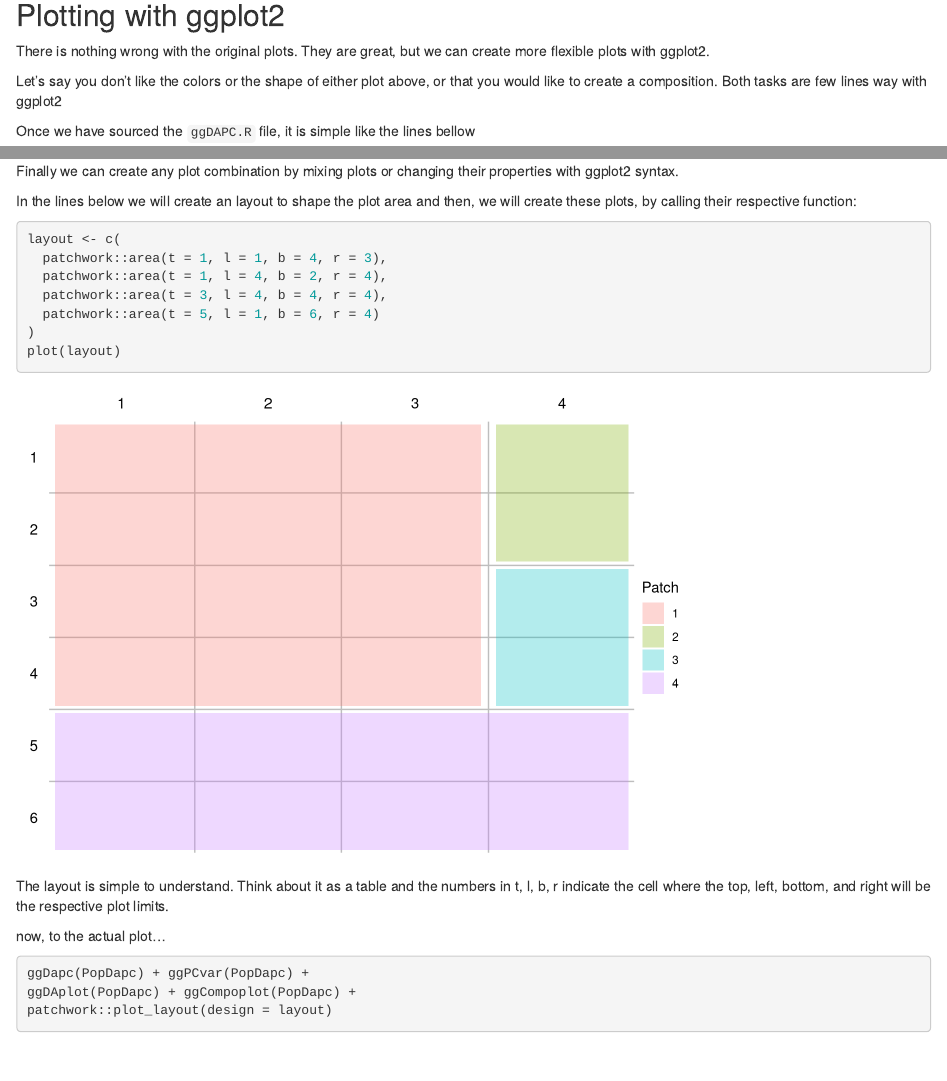
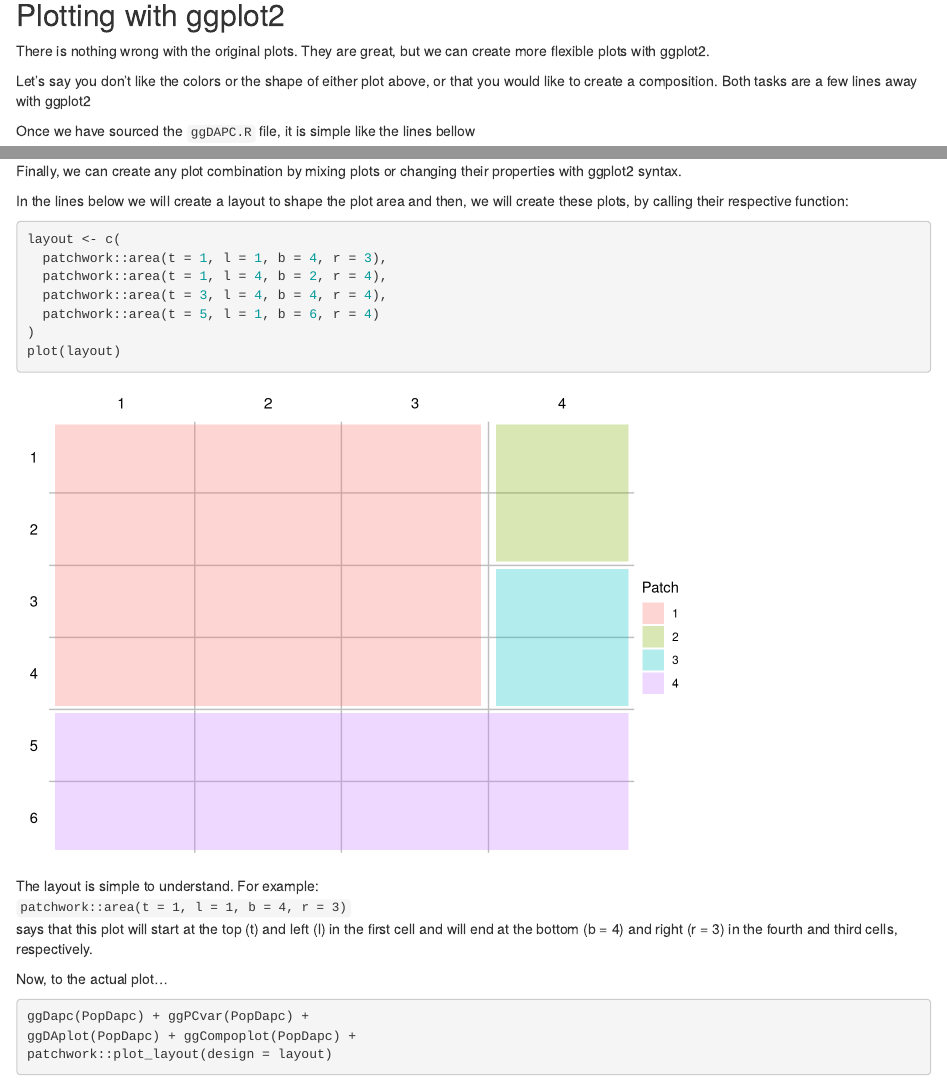
Before and after one commit to wilsonfrantine/ggDAPC, an R Markdown document (index.Rmd): the page in a window 1100 px wide, from 2040 px down before the commit and from 2030 px down after it, so that both start at the same text, and a second part further down, joined at a grey line. Rendered offline with R 4.5, knitr and Pandoc, with nearby package versions; drawn as R Markdown's standard HTML page in place of the format the file asks for; some code elsewhere in the file could not run offline; common packages that the code uses without loading them are loaded.

Commit message:
updating pages

````diff
--- a/index.Rmd
+++ b/index.Rmd
@@ -2,7 +2,10 @@
 title: "Visualizing a DAPC analysis with ggplot2"
 author: "Dr. Wilson Frantine-Silva"
 date: '2022-06-22'
-output: html_document
+output:
+  prettydoc::html_pretty:
+    theme: cayman
+    highlight: github
 ---
 
 ```{r setup, include=FALSE}
@@ -79,7 +82,7 @@ compoplot(PopDapc) ## data %>% compoplot also works
 
 There is nothing wrong with the original plots. They are great, but we can create more flexible plots with ggplot2.
 
-Let's say you don't like the colors or the shape of either plot above, or that you would like to create a composition. Both tasks are few lines way with ggplot2
+Let's say you don't like the colors or the shape of either plot above, or that you would like to create a composition. Both tasks are a few lines away with ggplot2
 
 Once we have sourced the `ggDAPC.R` file, it is simple like the lines bellow
 
@@ -96,9 +99,9 @@ popCompoplot <- ggCompoplot(PopDapc)
 popCompoplot
 ```
 
-Finally we can create any plot combination by mixing plots or changing their properties with ggplot2 syntax.
+Finally, we can create any plot combination by mixing plots or changing their properties with ggplot2 syntax.
 
-In the lines below we will create an layout to shape the plot area and then, we will create these plots, by calling their respective function:
+In the lines below we will create a layout to shape the plot area and then, we will create these plots, by calling their respective function:
 
 ```{r}
 layout <- c(
@@ -110,9 +113,11 @@ layout <- c(
 plot(layout)
 ```
 
-The layout is simple to understand. Think about it as a table and the numbers in t, l, b, r indicate the cell where the top, left, bottom, and right will be the respective plot limits.
+The layout is simple to understand. For example:
+`patchwork::area(t = 1, l = 1, b = 4, r = 3)`
+says that this plot will start at the top (t) and left (l) in the first cell and will end at the bottom (b = 4) and right (r = 3) in the fourth and third cells, respectively.
 
-now, to the actual plot...
+Now, to the actual plot...
 
 ```{r}
 ggDapc(PopDapc) + ggPCvar(PopDapc) +
````
Also changed, not shown: index.html, index.Rmd (10 more changed lines).
